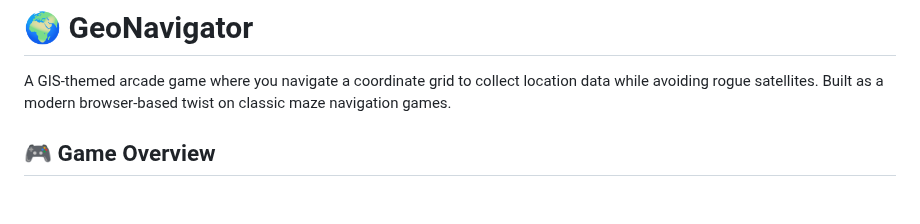
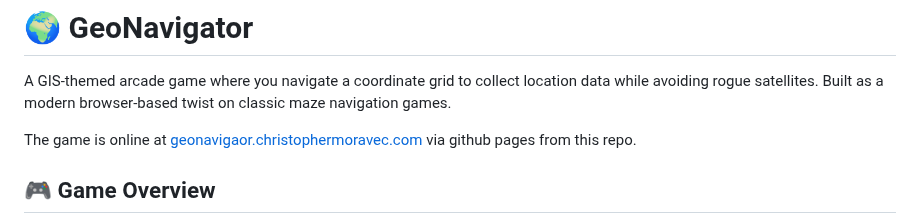
Before and after one commit to morehavoc/geonavigator, a Markdown page: README.md, the part around the change. GitHub-like rendering; blank space fills up the shorter version.

```diff
--- a/README.md
+++ b/README.md
@@ -1,6 +1,8 @@
 # 🌍 GeoNavigator
 
 A GIS-themed arcade game where you navigate a coordinate grid to collect location data while avoiding rogue satellites. Built as a modern browser-based twist on classic maze navigation games.
+
+The game is online at [geonavigaor.christophermoravec.com](https://geonavigator.christophermoravec.com/) via github pages from this repo.
 
 ## 🎮 Game Overview
 
```
